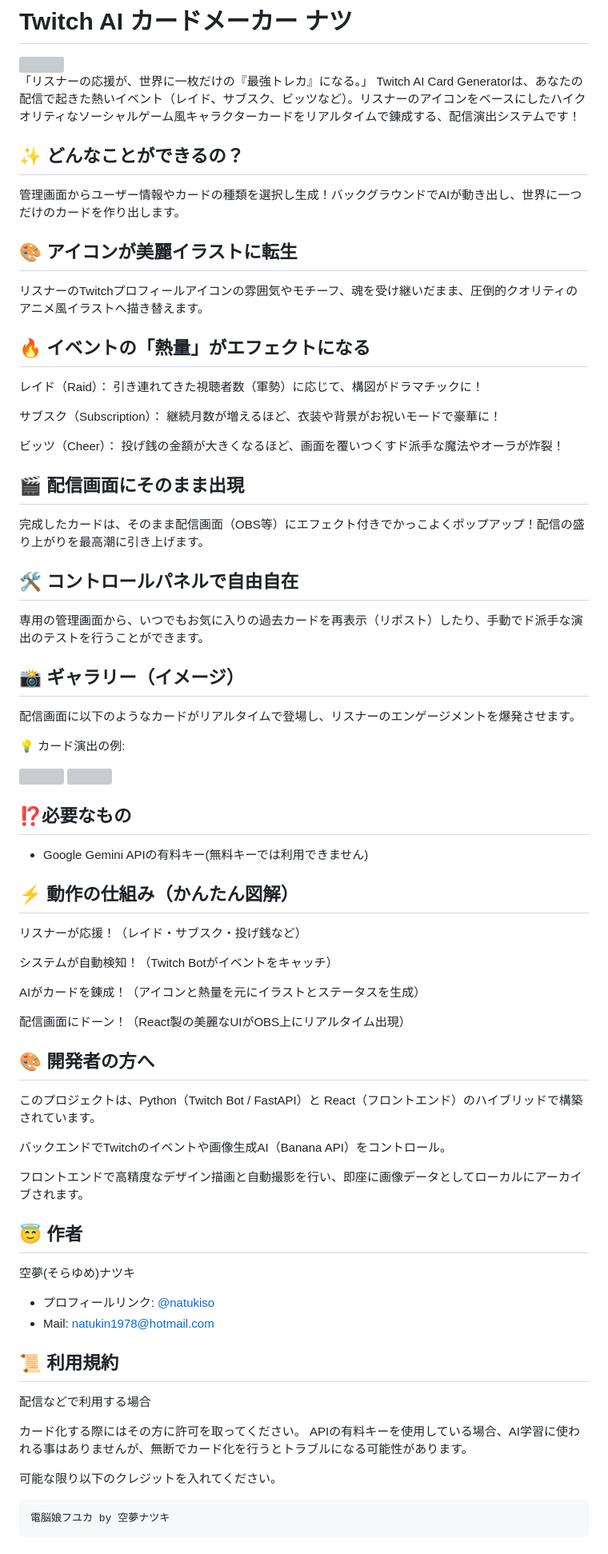
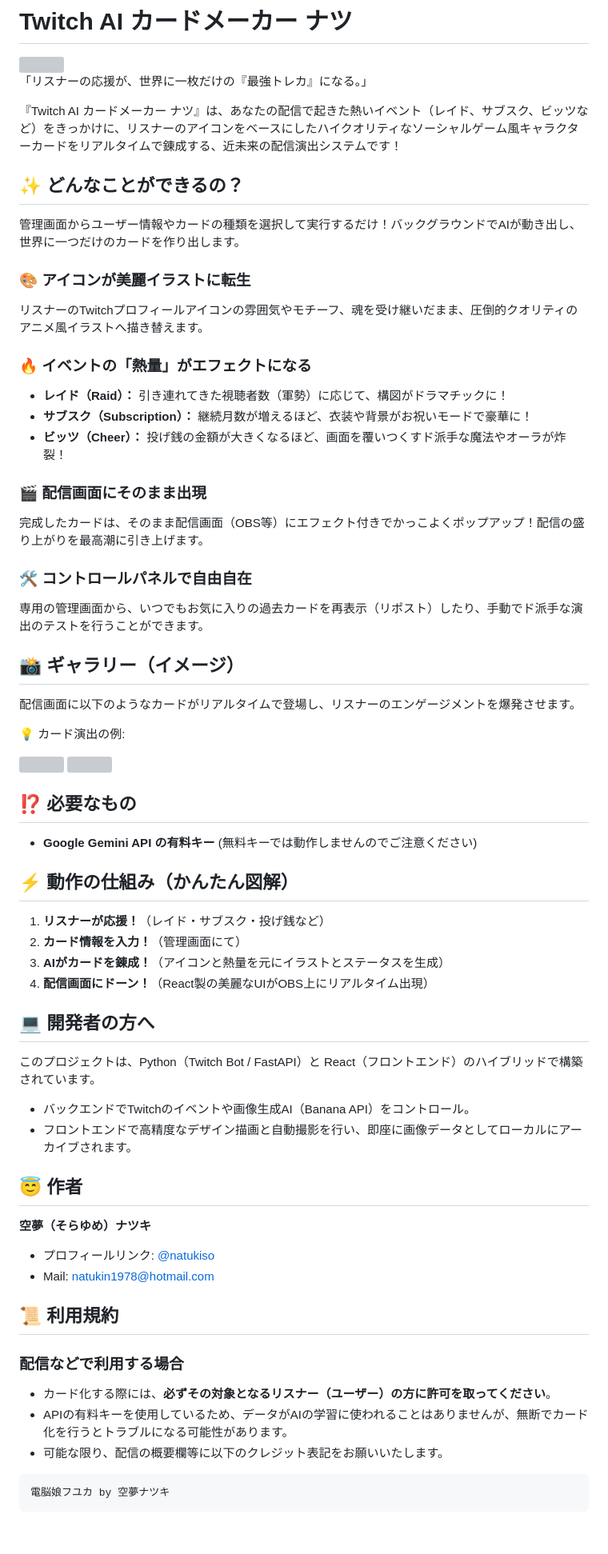
Before and after one commit to natukin1978/card-maker-natsu, a Markdown page: README.md, the part around one of its changes. Shown at 80% size. Rendered like a GitHub page; grey boxes are pictures that could not be loaded.

Commit message:
Add missing elements.

````diff
--- a/README.md
+++ b/README.md
@@ -3,26 +3,25 @@
 <img src="./images/main.png" width="33%">
 
 「リスナーの応援が、世界に一枚だけの『最強トレカ』になる。」
-Twitch AI Card Generatorは、あなたの配信で起きた熱いイベント（レイド、サブスク、ビッツなど）。リスナーのアイコンをベースにしたハイクオリティなソーシャルゲーム風キャラクターカードをリアルタイムで錬成する、配信演出システムです！
+
+『Twitch AI カードメーカー ナツ』は、あなたの配信で起きた熱いイベント（レイド、サブスク、ビッツなど）をきっかけに、リスナーのアイコンをベースにしたハイクオリティなソーシャルゲーム風キャラクターカードをリアルタイムで錬成する、近未来の配信演出システムです！
 
 ## ✨ どんなことができるの？
-管理画面からユーザー情報やカードの種類を選択し生成！バックグラウンドでAIが動き出し、世界に一つだけのカードを作り出します。
 
-## 🎨 アイコンが美麗イラストに転生
+管理画面からユーザー情報やカードの種類を選択して実行するだけ！バックグラウンドでAIが動き出し、世界に一つだけのカードを作り出します。
+
+### 🎨 アイコンが美麗イラストに転生
 リスナーのTwitchプロフィールアイコンの雰囲気やモチーフ、魂を受け継いだまま、圧倒的クオリティのアニメ風イラストへ描き替えます。
 
-## 🔥 イベントの「熱量」がエフェクトになる
+### 🔥 イベントの「熱量」がエフェクトになる
+- **レイド（Raid）：** 引き連れてきた視聴者数（軍勢）に応じて、構図がドラマチックに！
+- **サブスク（Subscription）：** 継続月数が増えるほど、衣装や背景がお祝いモードで豪華に！
+- **ビッツ（Cheer）：** 投げ銭の金額が大きくなるほど、画面を覆いつくすド派手な魔法やオーラが炸裂！
 
-レイド（Raid）： 引き連れてきた視聴者数（軍勢）に応じて、構図がドラマチックに！
-
-サブスク（Subscription）： 継続月数が増えるほど、衣装や背景がお祝いモードで豪華に！
-
-ビッツ（Cheer）： 投げ銭の金額が大きくなるほど、画面を覆いつくすド派手な魔法やオーラが炸裂！
-
-## 🎬 配信画面にそのまま出現
+### 🎬 配信画面にそのまま出現
 完成したカードは、そのまま配信画面（OBS等）にエフェクト付きでかっこよくポップアップ！配信の盛り上がりを最高潮に引き上げます。
 
-## 🛠️ コントロールパネルで自由自在
+### 🛠️ コントロールパネルで自由自在
 専用の管理画面から、いつでもお気に入りの過去カードを再表示（リポスト）したり、手動でド派手な演出のテストを行うことができます。
 
 ## 📸 ギャラリー（イメージ）
@@ -32,43 +31,37 @@ Twitch AI Card Generatorは、あなたの配信で起きた熱いイベント
 
 <img src="./images/空夢ナツキ_20260707_074000.png" width="33%"> <img src="./images/電脳娘フユカ_20260708_223710.png" width="33%">
 
-## ⁉️必要なもの
+## ⁉️ 必要なもの
 
-- Google Gemini APIの有料キー(無料キーでは利用できません)
+- **Google Gemini API の有料キー** (無料キーでは動作しませんのでご注意ください)
 
 ## ⚡ 動作の仕組み（かんたん図解）
-リスナーが応援！（レイド・サブスク・投げ銭など）
+1. **リスナーが応援！**（レイド・サブスク・投げ銭など）
+2. **カード情報を入力！**（管理画面にて）
+3. **AIがカードを錬成！**（アイコンと熱量を元にイラストとステータスを生成）
+4. **配信画面にドーン！**（React製の美麗なUIがOBS上にリアルタイム出現）
 
-システムが自動検知！（Twitch Botがイベントをキャッチ）
-
-AIがカードを錬成！（アイコンと熱量を元にイラストとステータスを生成）
-
-配信画面にドーン！（React製の美麗なUIがOBS上にリアルタイム出現）
-
-## 🎨 開発者の方へ
+## 💻 開発者の方へ
 このプロジェクトは、Python（Twitch Bot / FastAPI）と React（フロントエンド）のハイブリッドで構築されています。
 
-バックエンドでTwitchのイベントや画像生成AI（Banana API）をコントロール。
-
-フロントエンドで高精度なデザイン描画と自動撮影を行い、即座に画像データとしてローカルにアーカイブされます。
+- バックエンドでTwitchのイベントや画像生成AI（Banana API）をコントロール。
+- フロントエンドで高精度なデザイン描画と自動撮影を行い、即座に画像データとしてローカルにアーカイブされます。
 
 ## 😇 作者
 
-空夢(そらゆめ)ナツキ
+**空夢（そらゆめ）ナツキ**
 
 - プロフィールリンク: [@natukiso](https://profu.link/u/natukiso)
 - Mail: natukin1978@hotmail.com
 
 ## 📜 利用規約
 
-配信などで利用する場合
+### 配信などで利用する場合
+- カード化する際には、**必ずその対象となるリスナー（ユーザー）の方に許可を取ってください**。
+- APIの有料キーを使用しているため、データがAIの学習に使われることはありませんが、無断でカード化を行うとトラブルになる可能性があります。
+- 可能な限り、配信の概要欄等に以下のクレジット表記をお願いいたします。
 
-カード化する際にはその方に許可を取ってください。
-APIの有料キーを使用している場合、AI学習に使われる事はありませんが、無断でカード化を行うとトラブルになる可能性があります。
-
-可能な限り以下のクレジットを入れてください。
-
-```
+```text
 電脳娘フユカ by 空夢ナツキ
 ```
 
````
Also changed, not shown: other parts of README.md (+3 -2 lines).
